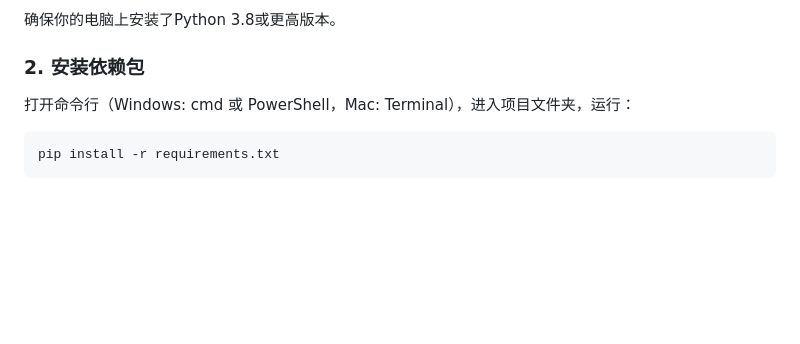
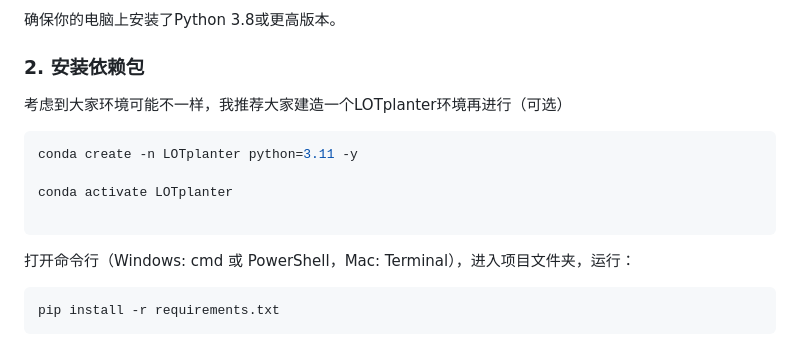
Before and after one commit to weijiekwang/Iot_Project, a Markdown page: Camera/README.md, the part around the change. GitHub-like rendering; blank space fills up the shorter version.

````diff
--- a/Camera/README.md
+++ b/Camera/README.md
@@ -48,6 +48,13 @@
 确保你的电脑上安装了Python 3.8或更高版本。
 
 ### 2. 安装依赖包
+考虑到大家环境可能不一样，我推荐大家建造一个LOTplanter环境再进行（可选）
+```bash
+conda create -n LOTplanter python=3.11 -y
+
+conda activate LOTplanter
+
+```
 打开命令行（Windows: cmd 或 PowerShell，Mac: Terminal），进入项目文件夹，运行：
 
 ```bash
````
